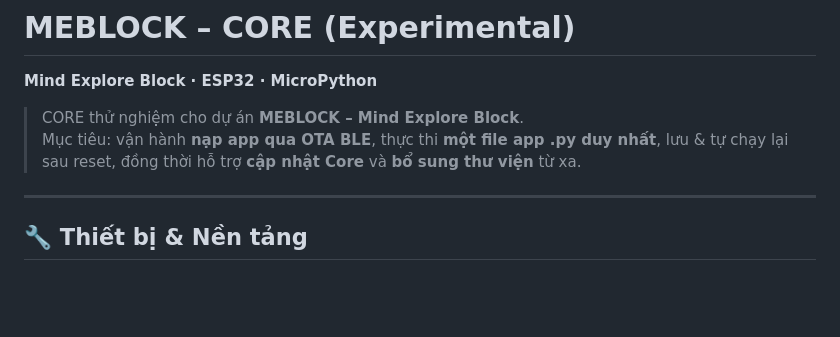
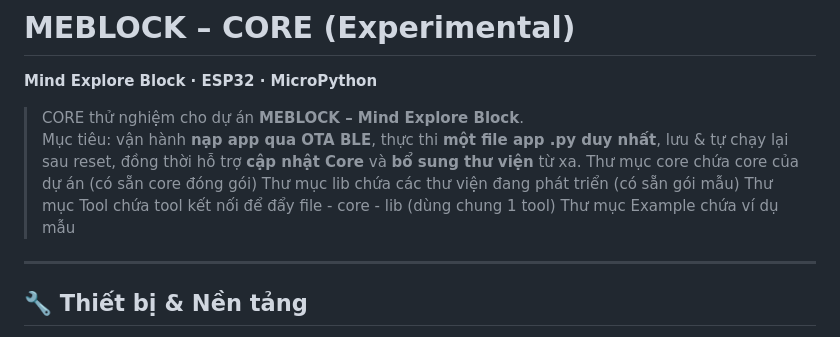
Before and after one commit to fanmeanthong/CORE_MEBLOCK, a Markdown page: ReadME.md, the part around the change. GitHub-like rendering; blank space fills up the shorter version.

```diff
--- a/ReadME.md
+++ b/ReadME.md
@@ -3,7 +3,10 @@
 
 > CORE thử nghiệm cho dự án **MEBLOCK – Mind Explore Block**.
 > Mục tiêu: vận hành **nạp app qua OTA BLE**, thực thi **một file app .py duy nhất**, lưu & tự chạy lại sau reset, đồng thời hỗ trợ **cập nhật Core** và **bổ sung thư viện** từ xa.
-
+> Thư mục core chứa core của dự án (có sẵn core đóng gói)
+> Thư mục lib chứa các thư viện đang phát triển (có sẵn gói mẫu)
+> Thư mục Tool chứa tool kết nối để đẩy file - core - lib (dùng chung 1 tool)
+> Thư mục Example chứa ví dụ mẫu
 ---
 
 ## 🔧 Thiết bị & Nền tảng
```
